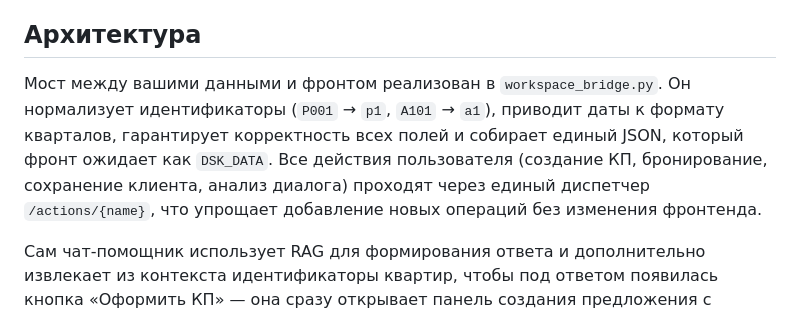
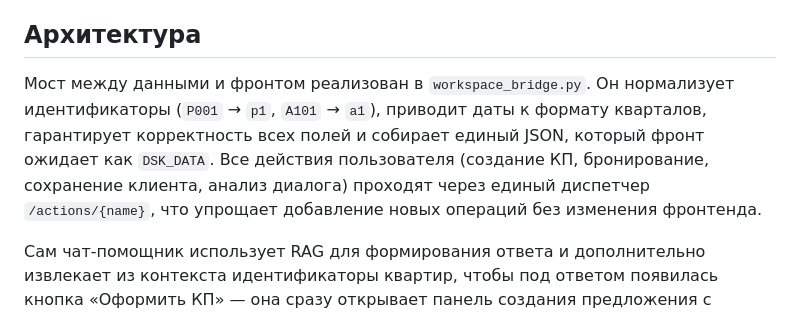
Before and after one commit to jlemoncrxzy/Hackathon-DSK1-Razrabstvo, a Markdown page: readme.md, the part around the change. Drawn GitHub-style.

```diff
--- a/readme.md
+++ b/readme.md
@@ -24,7 +24,7 @@ AI-помощник для отдела продаж строительной к
 
 ## Архитектура
 
-Мост между вашими данными и фронтом реализован в `workspace_bridge.py`. Он нормализует идентификаторы (`P001` → `p1`, `A101` → `a1`), приводит даты к формату кварталов, гарантирует корректность всех полей и собирает единый JSON, который фронт ожидает как `DSK_DATA`. Все действия пользователя (создание КП, бронирование, сохранение клиента, анализ диалога) проходят через единый диспетчер `/actions/{name}`, что упрощает добавление новых операций без изменения фронтенда.
+Мост между данными и фронтом реализован в `workspace_bridge.py`. Он нормализует идентификаторы (`P001` → `p1`, `A101` → `a1`), приводит даты к формату кварталов, гарантирует корректность всех полей и собирает единый JSON, который фронт ожидает как `DSK_DATA`. Все действия пользователя (создание КП, бронирование, сохранение клиента, анализ диалога) проходят через единый диспетчер `/actions/{name}`, что упрощает добавление новых операций без изменения фронтенда.
 
 Сам чат-помощник использует RAG для формирования ответа и дополнительно извлекает из контекста идентификаторы квартир, чтобы под ответом появилась кнопка «Оформить КП» — она сразу открывает панель создания предложения с предзаполненными полями. Если RAG не вернул конкретных квартир, срабатывает fallback: система разбирает запрос по критериям (комнаты, бюджет, проект) и подбирает три подходящих свободных варианта.
 
```
